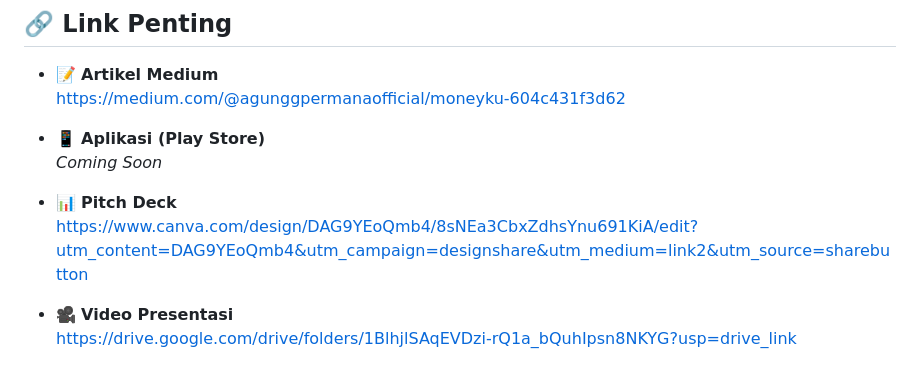
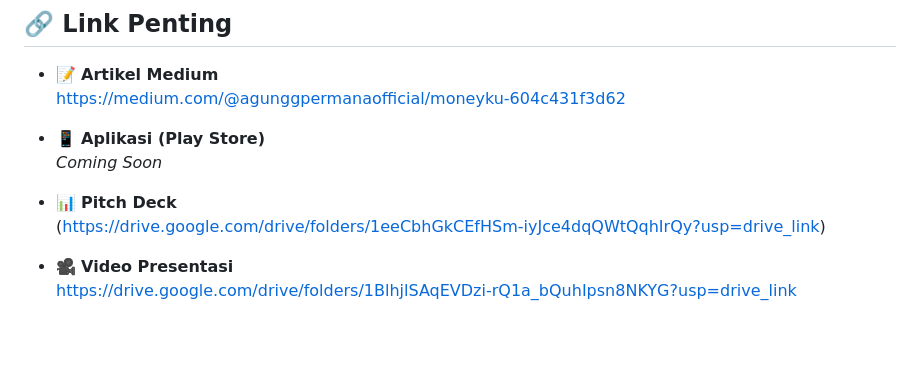
Before and after one commit to gunggpermanaa/moneyku, a Markdown page: README.md, the part around the change. Rendered like a GitHub page; blank space fills up the shorter version.

```diff
--- a/README.md
+++ b/README.md
@@ -189,7 +189,7 @@ Silakan digunakan dan dikembangkan kembali sesuai kebutuhan.
   _Coming Soon_
 
 - 📊 **Pitch Deck**
-  https://www.canva.com/design/DAG9YEoQmb4/8sNEa3CbxZdhsYnu691KiA/edit?utm_content=DAG9YEoQmb4&utm_campaign=designshare&utm_medium=link2&utm_source=sharebutton
+  (https://drive.google.com/drive/folders/1eeCbhGkCEfHSm-iyJce4dqQWtQqhIrQy?usp=drive_link)
 
 - 🎥 **Video Presentasi**
   https://drive.google.com/drive/folders/1BlhjlSAqEVDzi-rQ1a_bQuhIpsn8NKYG?usp=drive_link
```
